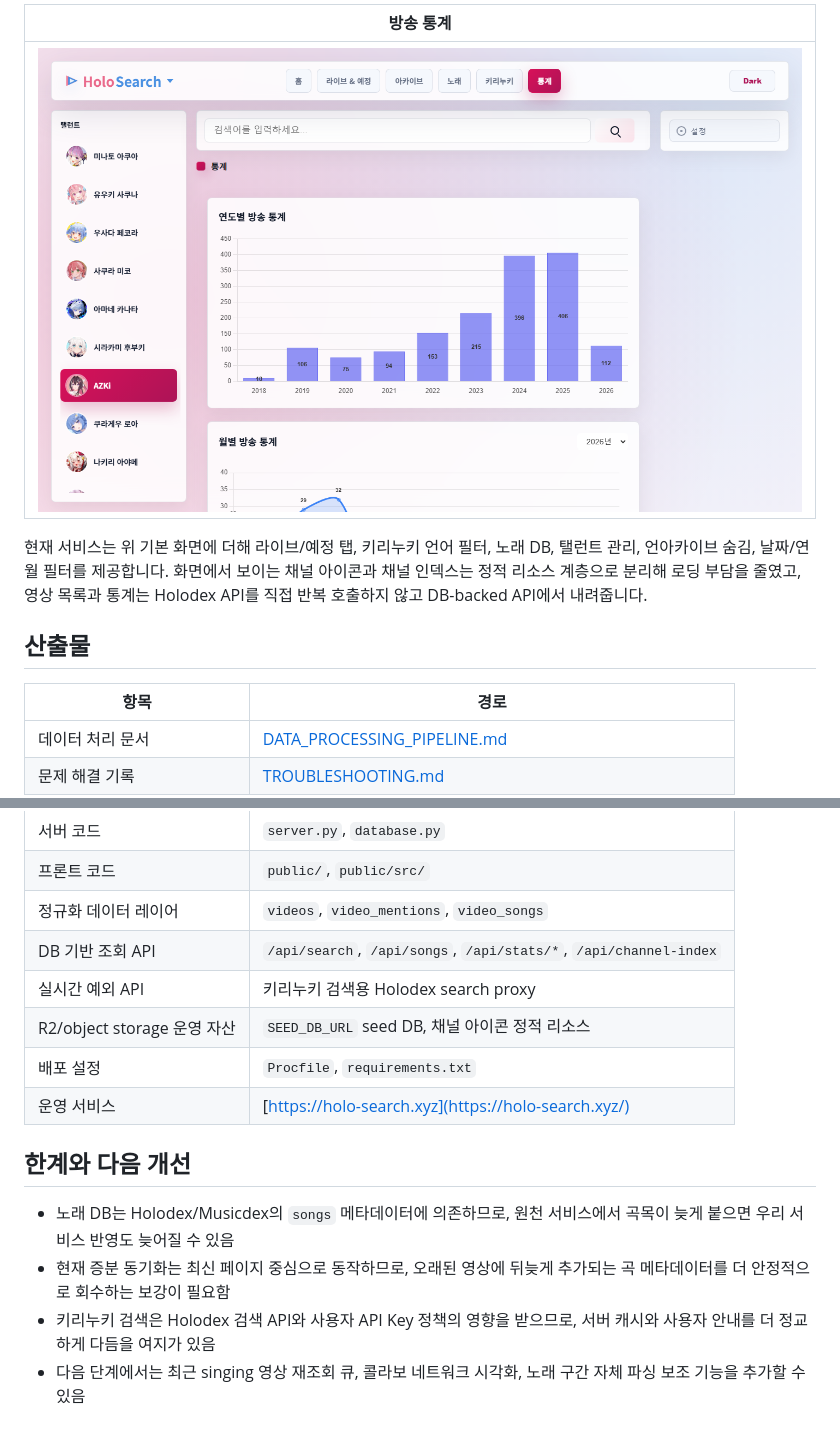
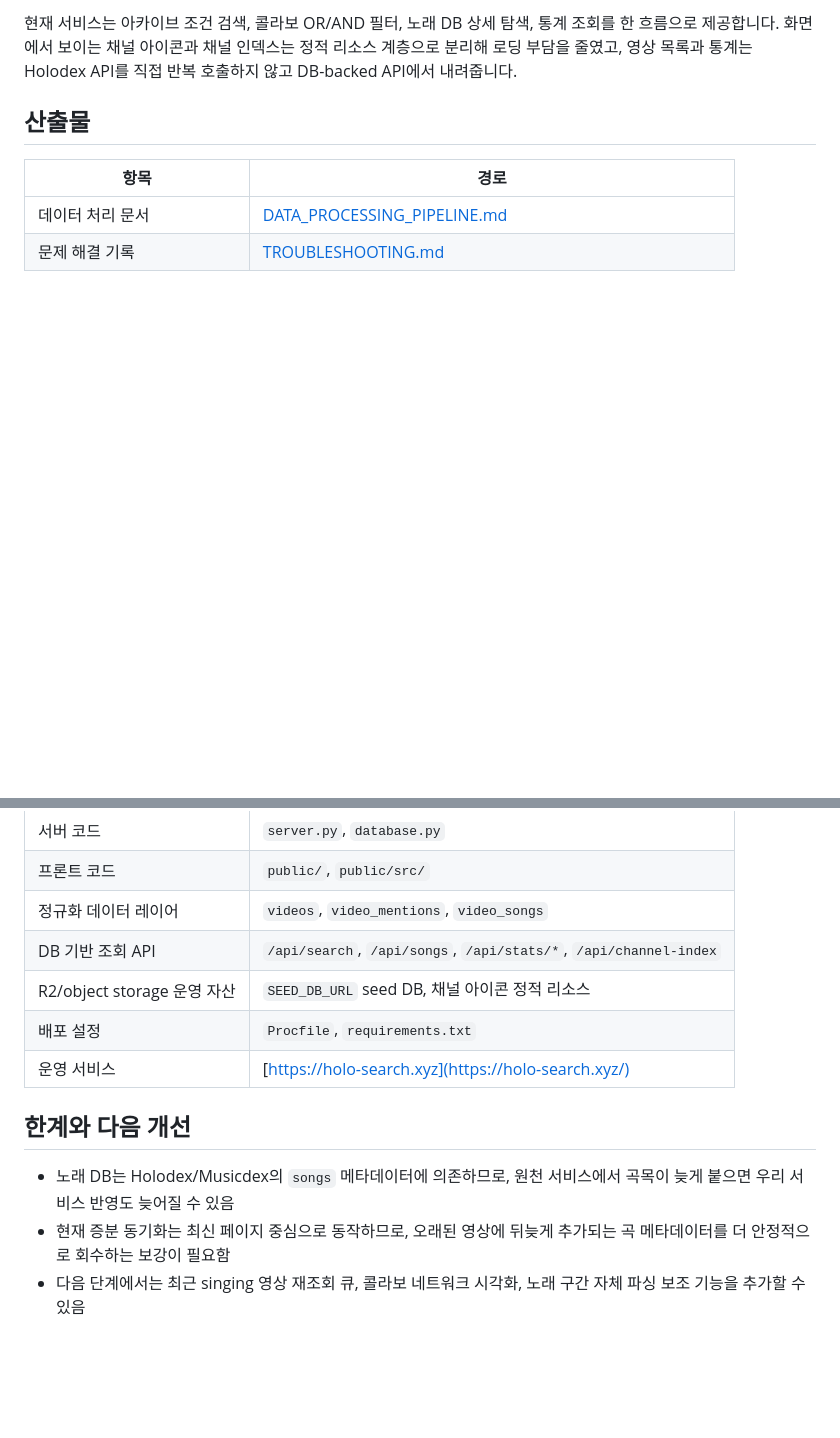
Before and after one commit to Fiamma445/Holodex-Api-Data-Search-Project, a Markdown page: README.md, 2 parts joined by grey strips. Rendered like a GitHub page; blank space fills up the shorter version.

```diff
--- a/README.md
+++ b/README.md
@@ -101,9 +97,5 @@ flowchart LR
 
-| 방송 통계 |
-| --- |
-| ![HoloSearch statistics dashboard](docs/assets/readme/holo-stats.png) |
-
-현재 서비스는 위 기본 화면에 더해 라이브/예정 탭, 키리누키 언어 필터, 노래 DB, 탤런트 관리, 언아카이브 숨김, 날짜/연월 필터를 제공합니다. 화면에서 보이는 채널 아이콘과 채널 인덱스는 정적 리소스 계층으로 분리해 로딩 부담을 줄였고, 영상 목록과 통계는 Holodex API를 직접 반복 호출하지 않고 DB-backed API에서 내려줍니다.
+현재 서비스는 아카이브 조건 검색, 콜라보 OR/AND 필터, 노래 DB 상세 탐색, 통계 조회를 한 흐름으로 제공합니다. 화면에서 보이는 채널 아이콘과 채널 인덱스는 정적 리소스 계층으로 분리해 로딩 부담을 줄였고, 영상 목록과 통계는 Holodex API를 직접 반복 호출하지 않고 DB-backed API에서 내려줍니다.
 
 ## 산출물
 
@@ -115,7 +107,6 @@ flowchart LR
 | 프론트 코드 | `public/`, `public/src/` |
 | 정규화 데이터 레이어 | `videos`, `video_mentions`, `video_songs` |
 | DB 기반 조회 API | `/api/search`, `/api/songs`, `/api/stats/*`, `/api/channel-index` |
-| 실시간 예외 API | 키리누키 검색용 Holodex search proxy |
 | R2/object storage 운영 자산 | `SEED_DB_URL` seed DB, 채널 아이콘 정적 리소스 |
 | 배포 설정 | `Procfile`, `requirements.txt` |
 | 운영 서비스 | [https://holo-search.xyz](https://holo-search.xyz/) |
@@ -124,5 +115,4 @@ flowchart LR
 
 - 노래 DB는 Holodex/Musicdex의 `songs` 메타데이터에 의존하므로, 원천 서비스에서 곡목이 늦게 붙으면 우리 서비스 반영도 늦어질 수 있음
 - 현재 증분 동기화는 최신 페이지 중심으로 동작하므로, 오래된 영상에 뒤늦게 추가되는 곡 메타데이터를 더 안정적으로 회수하는 보강이 필요함
-- 키리누키 검색은 Holodex 검색 API와 사용자 API Key 정책의 영향을 받으므로, 서버 캐시와 사용자 안내를 더 정교하게 다듬을 여지가 있음
 - 다음 단계에서는 최근 singing 영상 재조회 큐, 콜라보 네트워크 시각화, 노래 구간 자체 파싱 보조 기능을 추가할 수 있음
```
Also changed, not shown: other parts of README.md (+13 -17 lines), docs/DATA_PROCESSING_PIPELINE.md (+3 -6 lines), docs/TROUBLESHOOTING.md (+6 -6 lines), docs/assets/readme/holo-filter.png (added), docs/assets/readme/holo-home.png (deleted), docs/assets/readme/holo-live.png (deleted), docs/assets/readme/holo-song-detail.png (added), docs/assets/readme/holo-songs.png (deleted).
